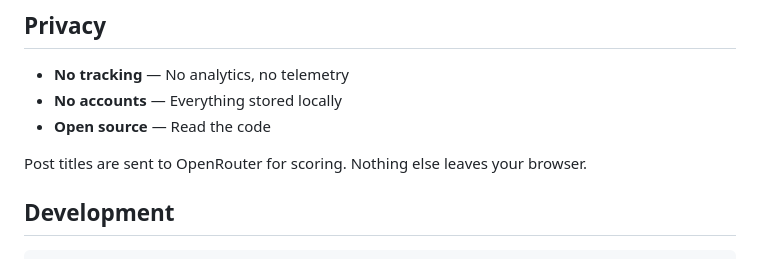
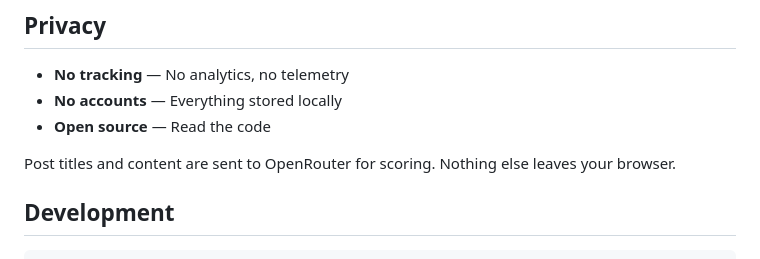
Before and after one commit to gtech/tolerance, a Markdown page: README.md, the part around the change. GitHub-like rendering.

Commit message:
Update README to clarify data sent to OpenRouter

```diff
--- a/README.md
+++ b/README.md
@@ -94,7 +94,7 @@ Daily feedback ("too restricted / balanced / too easy") adjusts thresholds autom
 - **No accounts** — Everything stored locally
 - **Open source** — Read the code
 
-Post titles are sent to OpenRouter for scoring. Nothing else leaves your browser.
+Post titles and content are sent to OpenRouter for scoring. Nothing else leaves your browser.
 
 ## Development
 
```
